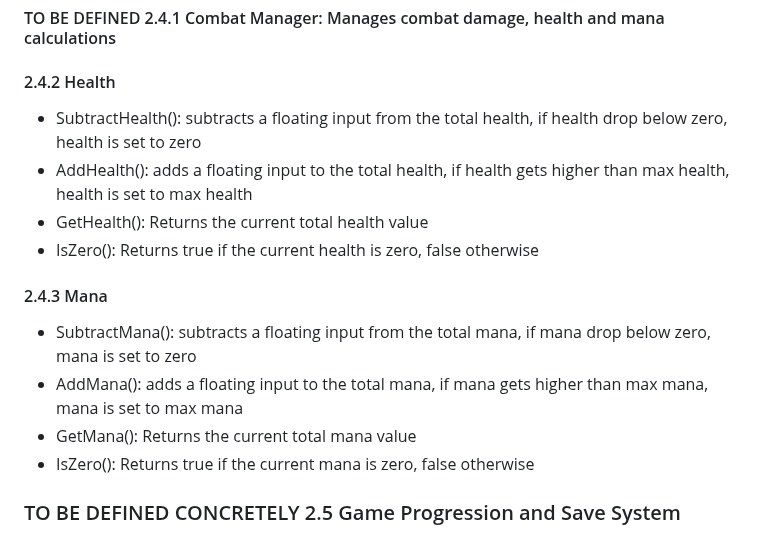
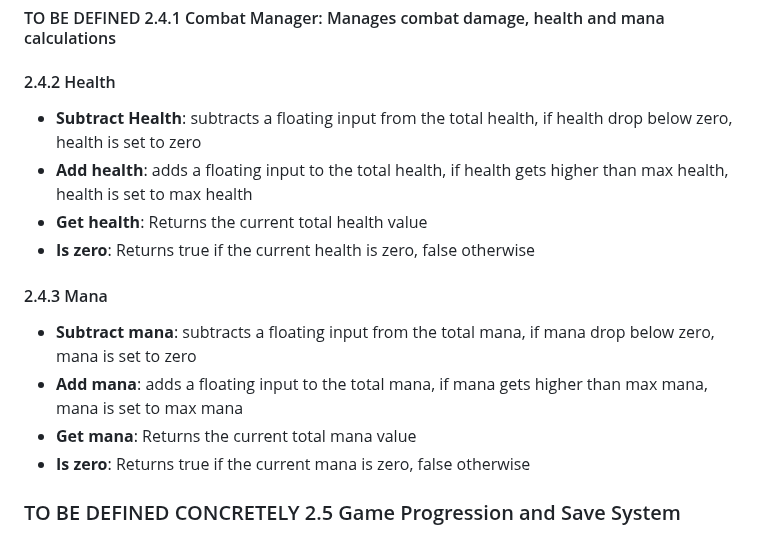
Before and after one commit to soerenfetsch/TheElemelons, a Markdown page: Development-Strategy/Requirements_Analysis.md, the part around one of its changes. Drawn GitHub-style.

```diff
--- a/Development-Strategy/Requirements_Analysis.md
+++ b/Development-Strategy/Requirements_Analysis.md
@@ -141,17 +144,17 @@ The game targets casual to midcore players who enjoy fantasy, dungeon crawlers,
 
 #### 2.4.2 Health
 
-- SubtractHealth(): subtracts a floating input from the total health, if health drop below zero, health is set to zero
-- AddHealth(): adds a floating input to the total health, if health gets higher than max health, health is set to max health
-- GetHealth(): Returns the current total health value
-- IsZero(): Returns true if the current health is zero, false otherwise
+- **Subtract Health**: subtracts a floating input from the total health, if health drop below zero, health is set to zero
+- **Add health**: adds a floating input to the total health, if health gets higher than max health, health is set to max health
+- **Get health**: Returns the current total health value
+- **Is zero**: Returns true if the current health is zero, false otherwise
 
 #### 2.4.3 Mana
 
-- SubtractMana(): subtracts a floating input from the total mana, if mana drop below zero, mana is set to zero
-- AddMana(): adds a floating input to the total mana, if mana gets higher than max mana, mana is set to max mana
-- GetMana(): Returns the current total mana value
-- IsZero(): Returns true if the current mana is zero, false otherwise
+- **Subtract mana**: subtracts a floating input from the total mana, if mana drop below zero, mana is set to zero
+- **Add mana**: adds a floating input to the total mana, if mana gets higher than max mana, mana is set to max mana
+- **Get mana**: Returns the current total mana value
+- **Is zero**: Returns true if the current mana is zero, false otherwise
 
 ### TO BE DEFINED CONCRETELY 2.5 Game Progression and Save System
 - The **GameManager** must control the overall game state, including dungeon transitions, combat phases, and player progression.
```
Also changed, not shown: other parts of Development-Strategy/Requirements_Analysis.md (+31 -28 lines).
